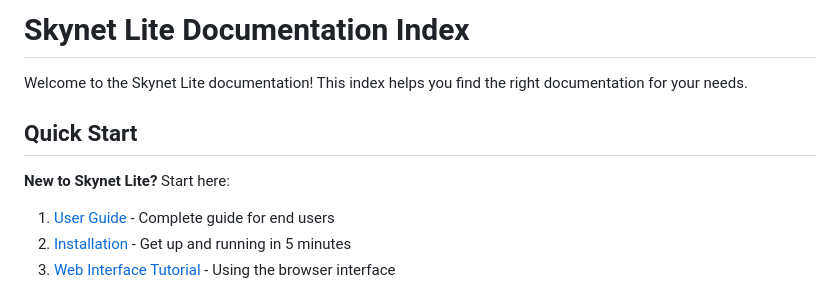
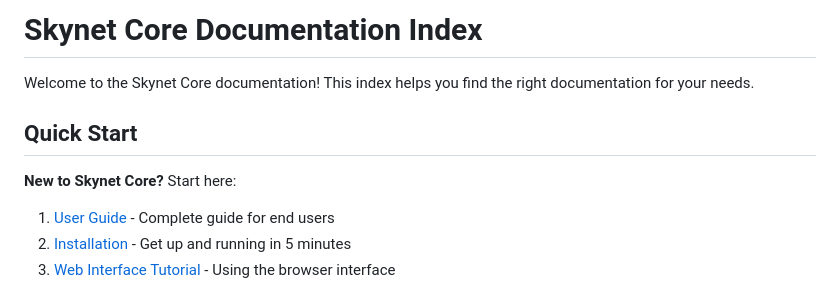
Before and after one commit to Global-Syntax-org/skynet-core, a Markdown page: docs/README.md, the part around one of its changes. Rendered like a GitHub page.

```diff
--- a/docs/README.md
+++ b/docs/README.md
@@ -1,10 +1,10 @@
-# Skynet Lite Documentation Index
+# Skynet Core Documentation Index
 
-Welcome to the Skynet Lite documentation! This index helps you find the right documentation for your needs.
+Welcome to the Skynet Core documentation! This index helps you find the right documentation for your needs.
 
 ## Quick Start
 
-**New to Skynet Lite?** Start here:
+**New to Skynet Core?** Start here:
 1. [User Guide](docs/USER_GUIDE.md) - Complete guide for end users
 2. [Installation](README.md#quick-start) - Get up and running in 5 minutes
 3. [Web Interface Tutorial](docs/USER_GUIDE.md#using-the-web-interface) - Using the browser interface
```
Also changed, not shown: other parts of docs/README.md (+34 -3 lines).
